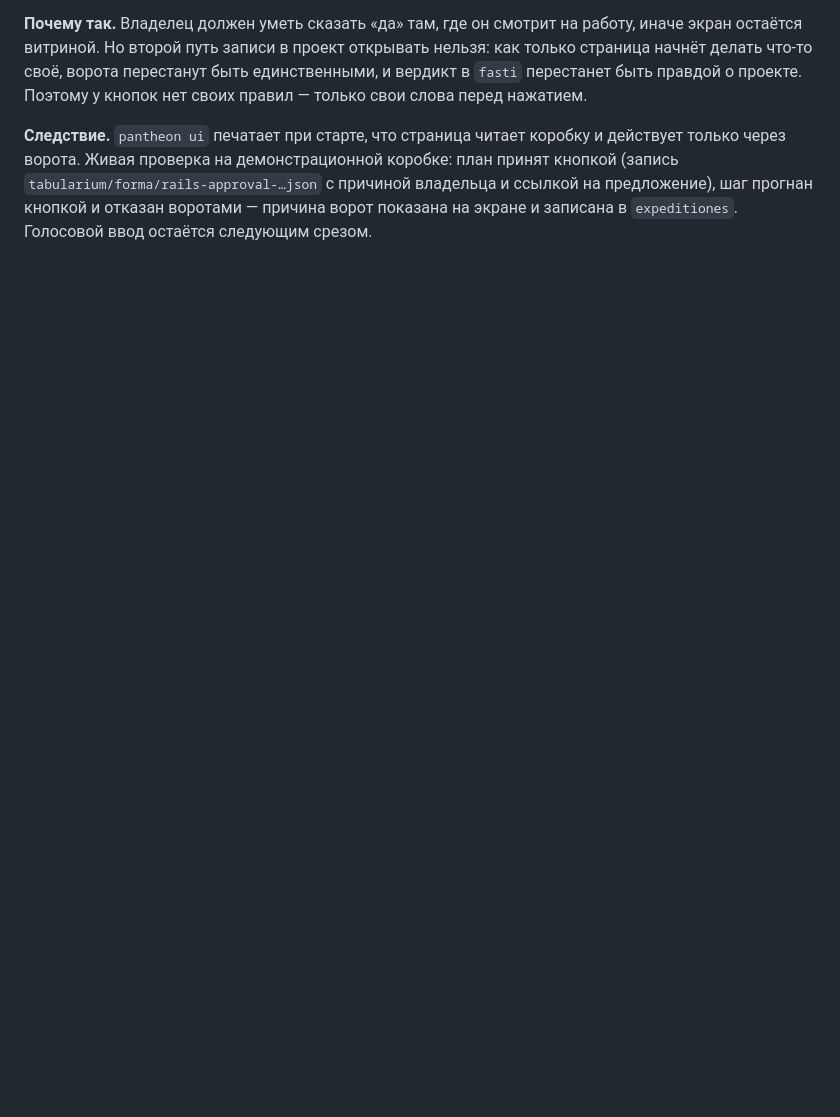
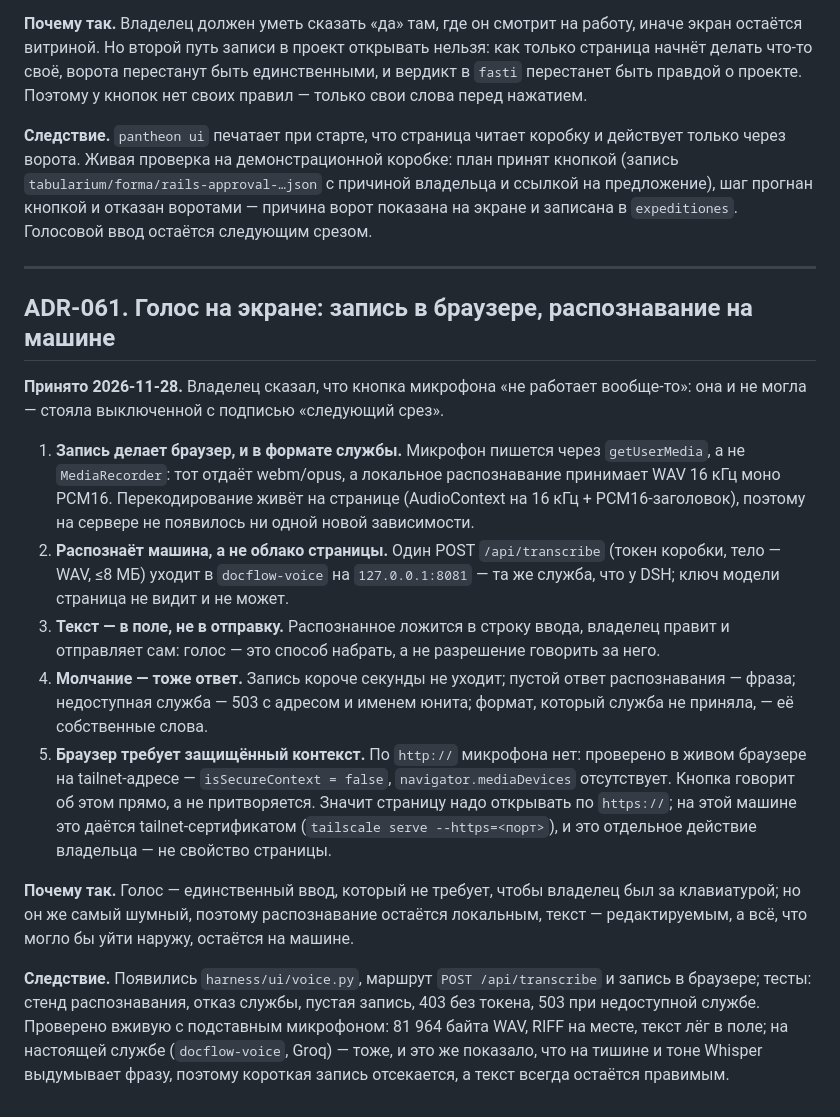
Before and after one commit to wizzhomie/pantheon, a Markdown page: docs/05-adr.md, the part around the change. Rendered like a GitHub page; blank space fills up the shorter version.

```diff
--- a/docs/05-adr.md
+++ b/docs/05-adr.md
@@ -1562,3 +1562,38 @@ Spec Kit — интерактивная сессия с человеком в ч
 `tabularium/forma/rails-approval-…json` с причиной владельца и ссылкой на предложение), шаг прогнан
 кнопкой и отказан воротами — причина ворот показана на экране и записана в `expeditiones`. Голосовой
 ввод остаётся следующим срезом.
+
+---
+
+## ADR-061. Голос на экране: запись в браузере, распознавание на машине
+
+**Принято 2026-11-28.** Владелец сказал, что кнопка микрофона «не работает вообще-то»: она и не
+могла — стояла выключенной с подписью «следующий срез».
+
+1. **Запись делает браузер, и в формате службы.** Микрофон пишется через `getUserMedia`, а не
+   `MediaRecorder`: тот отдаёт webm/opus, а локальное распознавание принимает WAV 16 кГц моно
+   PCM16. Перекодирование живёт на странице (AudioContext на 16 кГц + PCM16-заголовок), поэтому на
+   сервере не появилось ни одной новой зависимости.
+2. **Распознаёт машина, а не облако страницы.** Один POST `/api/transcribe` (токен коробки, тело —
+   WAV, ≤8 МБ) уходит в `docflow-voice` на `127.0.0.1:8081` — та же служба, что у DSH; ключ модели
+   страница не видит и не может.
+3. **Текст — в поле, не в отправку.** Распознанное ложится в строку ввода, владелец правит и
+   отправляет сам: голос — это способ набрать, а не разрешение говорить за него.
+4. **Молчание — тоже ответ.** Запись короче секунды не уходит; пустой ответ распознавания — фраза;
+   недоступная служба — 503 с адресом и именем юнита; формат, который служба не приняла, — её
+   собственные слова.
+5. **Браузер требует защищённый контекст.** По `http://` микрофона нет: проверено в живом браузере
+   на tailnet-адресе — `isSecureContext = false`, `navigator.mediaDevices` отсутствует. Кнопка
+   говорит об этом прямо, а не притворяется. Значит страницу надо открывать по `https://`; на этой
+   машине это даётся tailnet-сертификатом (`tailscale serve --https=<порт>`), и это отдельное
+   действие владельца — не свойство страницы.
+
+**Почему так.** Голос — единственный ввод, который не требует, чтобы владелец был за клавиатурой;
+но он же самый шумный, поэтому распознавание остаётся локальным, текст — редактируемым, а всё, что
+могло бы уйти наружу, остаётся на машине.
+
+**Следствие.** Появились `harness/ui/voice.py`, маршрут `POST /api/transcribe` и запись в браузере;
+тесты: стенд распознавания, отказ службы, пустая запись, 403 без токена, 503 при недоступной
+службе. Проверено вживую с подставным микрофоном: 81 964 байта WAV, RIFF на месте, текст лёг в
+поле; на настоящей службе (`docflow-voice`, Groq) — тоже, и это же показало, что на тишине и тоне
+Whisper выдумывает фразу, поэтому короткая запись отсекается, а текст всегда остаётся правимым.
```
Also changed, not shown: docs/13-ui.md (+15 -5 lines), docs/README.md (+3 -2 lines), docs/ui-workscreen.png, 6 other files.
